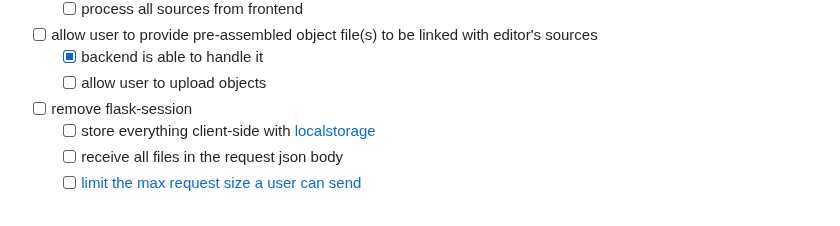
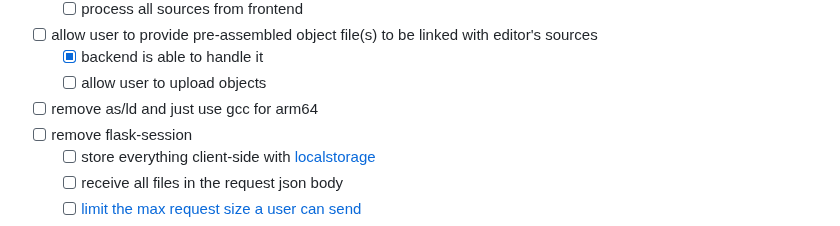
Before and after one commit to assembliss/webassembliss, a Markdown page: README.md, the part around the change. Rendered like a GitHub page.

Commit message:
added new assembler task

```diff
--- a/README.md
+++ b/README.md
@@ -33,6 +33,7 @@ The goal is to have a webapp that allows users to edit, run, and trace ARM64 ass
 - [ ] allow user to provide pre-assembled object file(s) to be linked with editor's sources
 	- [x] backend is able to handle it
 	- [ ] allow user to upload objects
+- [ ] remove as/ld and just use gcc for arm64
 - [ ] remove flask-session
 	- [ ] store everything client-side with [localstorage](https://developer.mozilla.org/en-US/docs/Web/API/Window/localStorage)
 	- [ ] receive all files in the request json body
```
